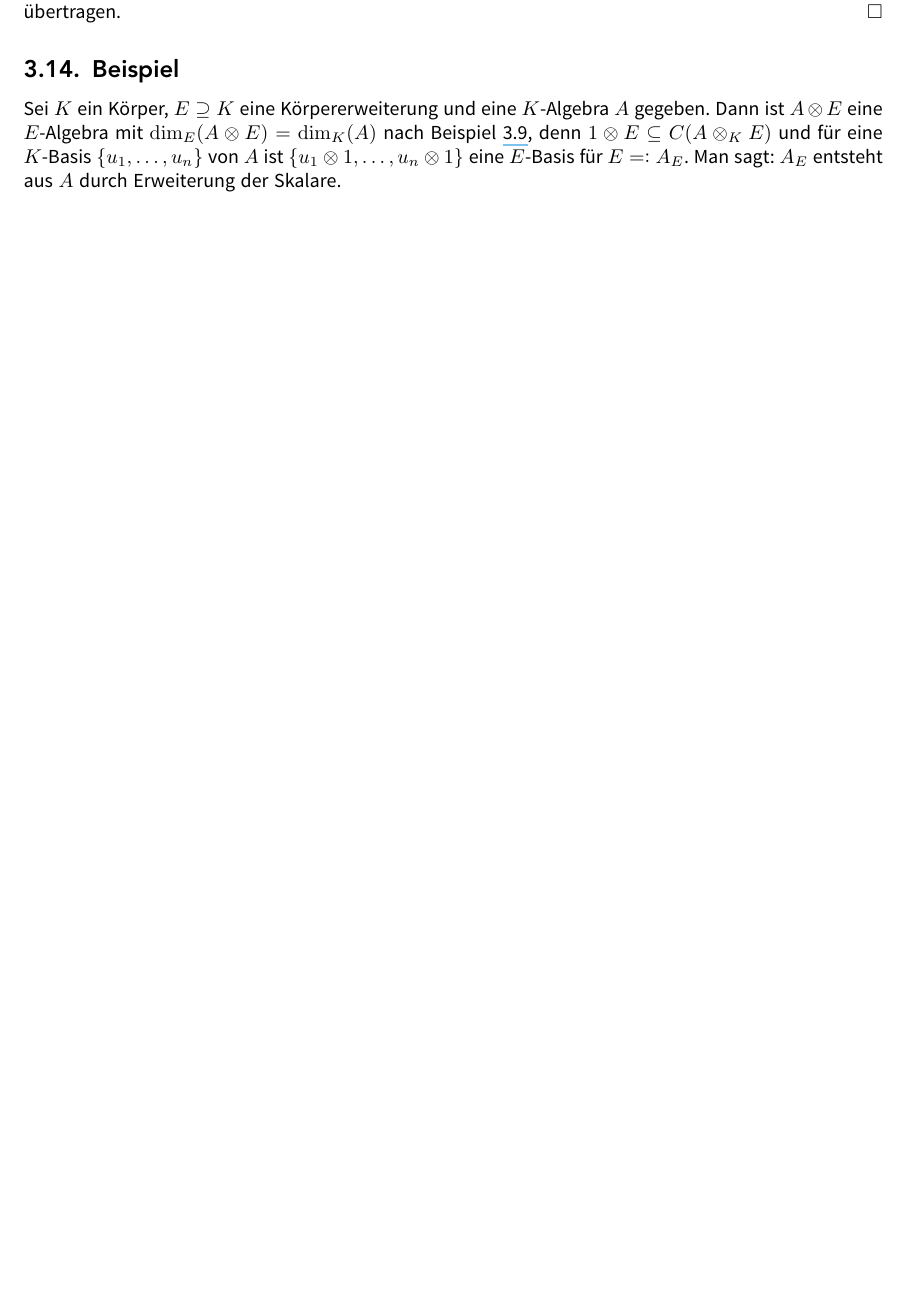
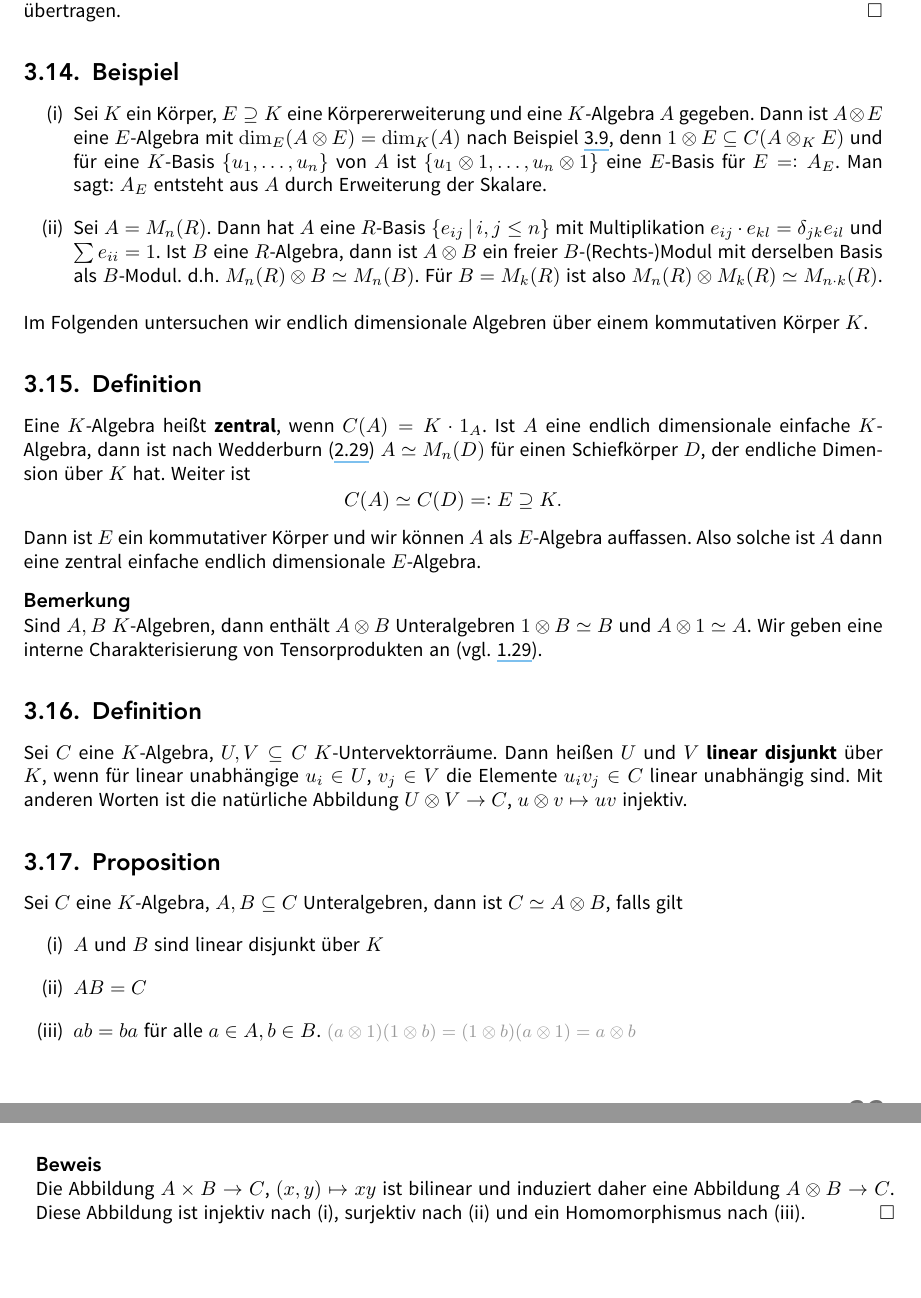
Before and after one commit to JaMeZ-B/LaTeX-wwu-old, a LaTeX document (hoehere_algebra_1/hoehere_algebra.tex): part of page 37 of 41 before the commit and two parts of pages 37 and 38 of 43 after it, the two joined at a grey line, cut so that both start at the same text, the shorter picture padded with empty space. The pictures show the PDF file hoehere_algebra_1/hoehere_algebra.pdf that the author committed with the source.

Commit message:
added first half of today's lecture

```diff
--- a/hoehere_algebra_1/hoehere_algebra.tex
+++ b/hoehere_algebra_1/hoehere_algebra.tex
@@ -1747,5 +1747,4 @@ Es genügt nachzurechnen, dass diese Multiplikation bilinear ist und die Eigensc
 
 \subsection[Beispiel: Erweiterung der Skalare]{Beispiel} % (fold)
 \label{sub:314}
-Sei $K$ ein Körper, $E \supseteq K$ eine Körpererweiterung und eine $K$-Algebra $A$ gegeben. Dann ist $A \otimes E$ eine $E$-Algebra mit $\dim_E(A \otimes E)= \dim_K(A)$
-nach Beispiel \ref{sub:39}, denn $1 \otimes E \subseteq C(A \otimes_K E)$ und für eine $K$-Basis $\set{u_1, \ldots , u_n}$ von $A$ ist $\set{u_1 \otimes 1, \ldots , u_n \otimes 1} $ eine $E$-Basis für $E =: A_E$. Man sagt: $A_E$ entsteht aus $A$ durch Erweiterung der Skalare.
+\begin{enumerate}[(i)]
@@ -1752,4 +1754,40 @@ nach Beispiel \ref{sub:39}, denn $1 \otimes E \subseteq C(A \otimes_K E)$ und f
+	\item Sei $A= M_n(R)$. Dann hat $A$ eine $R$-Basis $\set[e_{ij}]{i,j \le n}$ mit Multiplikation $e_{ij} \cdot e_{kl}= \delta_{jk} e_{il}$ und $\sum e_{ii} = 1$.
+	Ist $B$ eine $R$-Algebra, dann ist $A \otimes B$ ein freier $B$-(Rechts-)Modul mit derselben Basis als $B$-Modul. d.h. $M_n(R) \otimes B \simeq M_n(B)$. Für $B=M_k(R)$
+	ist also $M_n(R) \otimes M_k(R) \simeq M_{n \cdot k}(R)$.
+\end{enumerate}
+Im Folgenden untersuchen wir endlich dimensionale Algebren über einem kommutativen Körper $K$.
 % subsection 314 (end)
+
+\subsection[Definition: Zentrale Algebra]{Definition} % (fold)
+\label{sub:315}
+Eine $K$-Algebra heißt \bet{zentral}\index{Algebra!zentral}, wenn $C(A)= K \cdot 1_A$. Ist $A$ eine endlich dimensionale einfache $K$-Algebra, dann ist nach Wedderburn (\ref{sub:229}) $A \simeq M_n(D)$ für einen Schiefkörper $D$, der endliche Dimension über $K$ hat. Weiter ist
+\[
+	C(A) \simeq C(D) =: E \supseteq K.
+\]
+Dann ist $E$ ein kommutativer Körper und wir können $A$ als $E$-Algebra auffassen. Also solche ist $A$ dann eine zentral einfache endlich dimensionale $E$-Algebra.
+\minisec{Bemerkung}
+Sind $A,B$ $K$-Algebren, dann enthält $A \otimes B$ Unteralgebren $1 \otimes B \simeq B$ und $A \otimes 1 \simeq A$. Wir geben eine interne Charakterisierung von
+Tensorprodukten an (vgl. \ref{sub:129}).
+% subsection 315 (end)
+
+\subsection[Definition: Linear disjunkt]{Definition} % (fold)
+\label{sub:316}
+Sei $C$ eine $K$-Algebra, $U,V \subseteq C$ $K$-Untervektorräume. Dann heißen $U$ und $V$ \Index{linear disjunkt} über $K$, wenn für linear unabhängige $u_i \in U$,
+$v_j \in V$ die Elemente $u_i v_j \in C$ linear unabhängig sind. Mit anderen Worten ist die natürliche Abbildung $U  \otimes V \to C$, $u \otimes v \mapsto u v$ injektiv.
+% subsection 316 (end)
+
+\subsection[Proposition: Isomorphie einer $K$-Algebra zum Tensorprodukt von Unteralgebren]{Proposition} % (fold)
+\label{sub:317}
+Sei $C$ eine $K$-Algebra, $A,B \subseteq C$ Unteralgebren, dann ist $C \simeq A \otimes B$, falls gilt
+\begin{enumerate}[(i)]
+	\item $A$ und $B$ sind linear disjunkt über $K$
+	\item $A B = C$
+	\item $a b = b a$ für alle $a \in A, b \in B$. {\small \color{light_gray} $(a \otimes 1)(1 \otimes b)= (1 \otimes b)(a	\otimes 1)= a \otimes b$}
+\end{enumerate}
+\minisec{Beweis}
+Die Abbildung $A \times B \to C$, $(x,y) \mapsto xy$ ist bilinear und induziert daher eine Abbildung $A \otimes B \to C$. Diese Abbildung ist injektiv nach (i), surjektiv
+nach (ii) und ein Homomorphismus nach (iii). \bewende
+% subsection 317 (end)
 % section 3 (end)
 \newpage
 
```
Also changed, not shown: hoehere_algebra_1/hoehere_algebra.pdf, hoehere_algebra_1/hoehere_algebra.tex (5 more changed lines).
